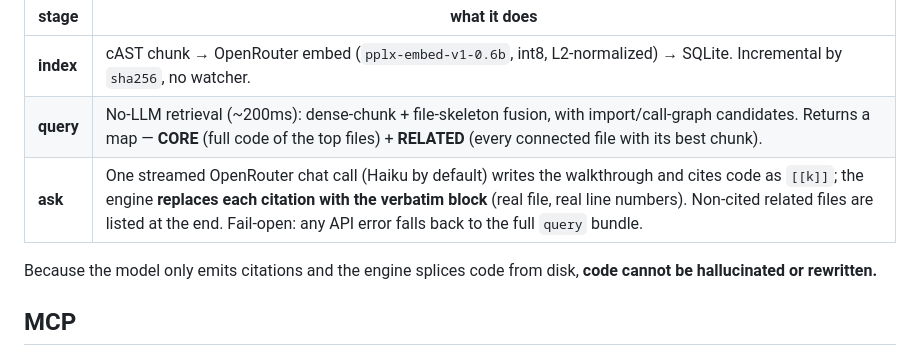
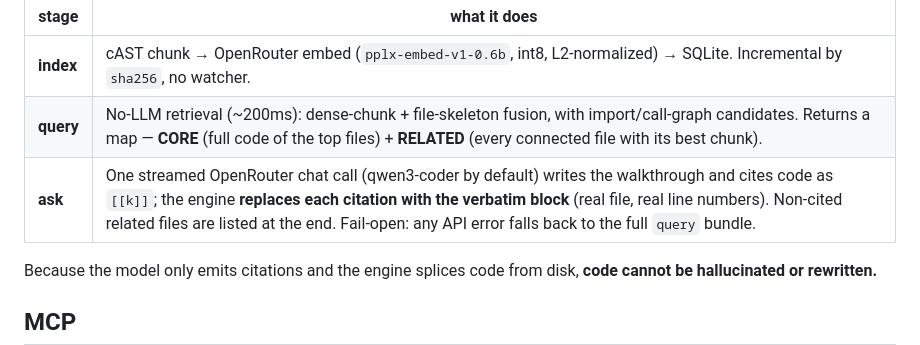
Before and after one commit to bernatch22/megabrain, a Markdown page: README.md, the part around the change. Rendered like a GitHub page.

```diff
--- a/README.md
+++ b/README.md
@@ -86,7 +86,7 @@ A three-stage pipeline. **Only `ask` calls an LLM — and only to narrate.**
 |---|---|
 | **index** | cAST chunk → OpenRouter embed (`pplx-embed-v1-0.6b`, int8, L2-normalized) → SQLite. Incremental by `sha256`, no watcher. |
 | **query** | No-LLM retrieval (~200ms): dense-chunk + file-skeleton fusion, with import/call-graph candidates. Returns a map — **CORE** (full code of the top files) + **RELATED** (every connected file with its best chunk). |
-| **ask** | One streamed OpenRouter chat call (Haiku by default) writes the walkthrough and cites code as `[[k]]`; the engine **replaces each citation with the verbatim block** (real file, real line numbers). Non-cited related files are listed at the end. Fail-open: any API error falls back to the full `query` bundle. |
+| **ask** | One streamed OpenRouter chat call (qwen3-coder by default) writes the walkthrough and cites code as `[[k]]`; the engine **replaces each citation with the verbatim block** (real file, real line numbers). Non-cited related files are listed at the end. Fail-open: any API error falls back to the full `query` bundle. |
 
 Because the model only emits citations and the engine splices code from disk, **code cannot
 be hallucinated or rewritten.**
```
Also changed, not shown: AGENTS.md (+1 -1 lines).
